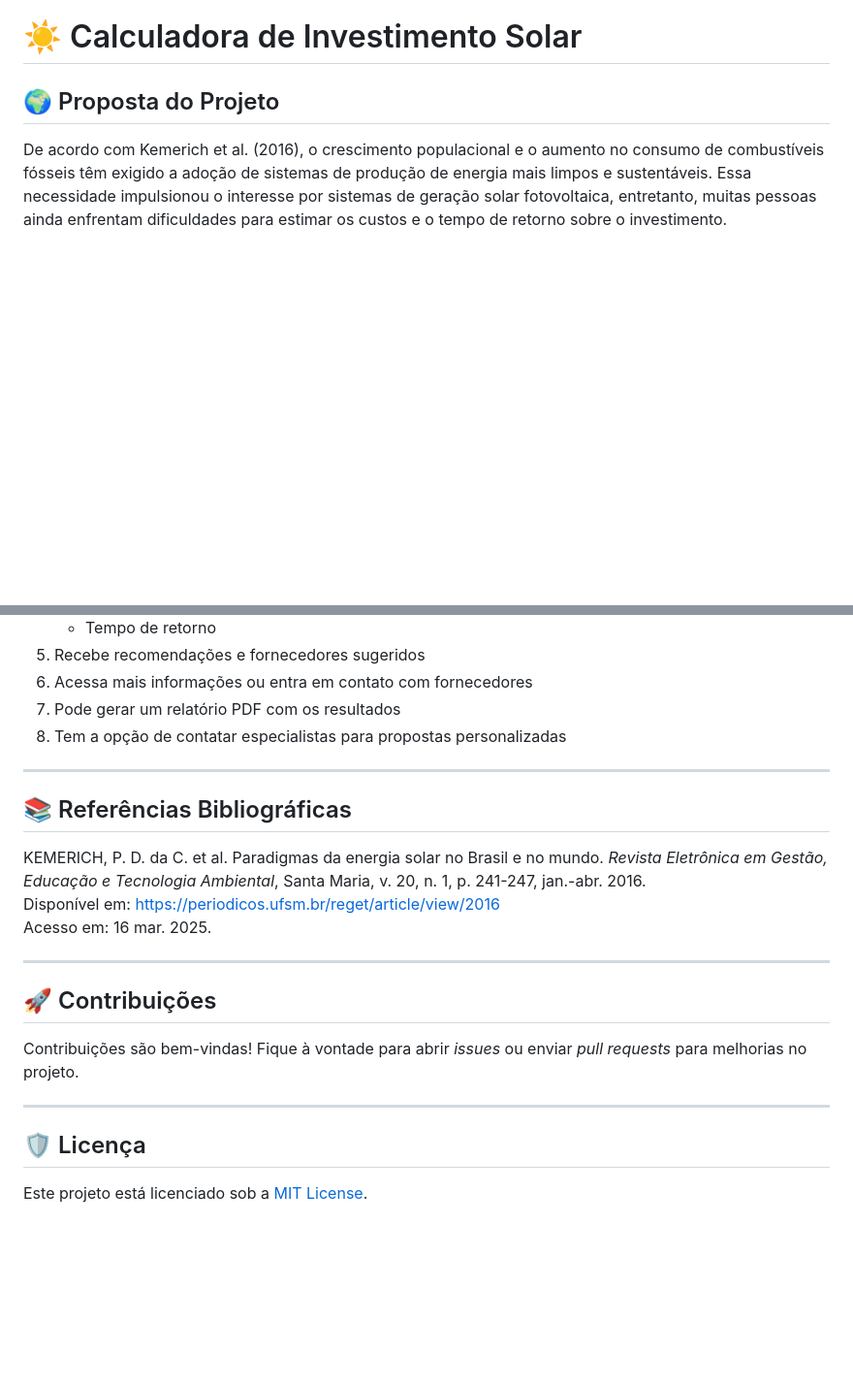
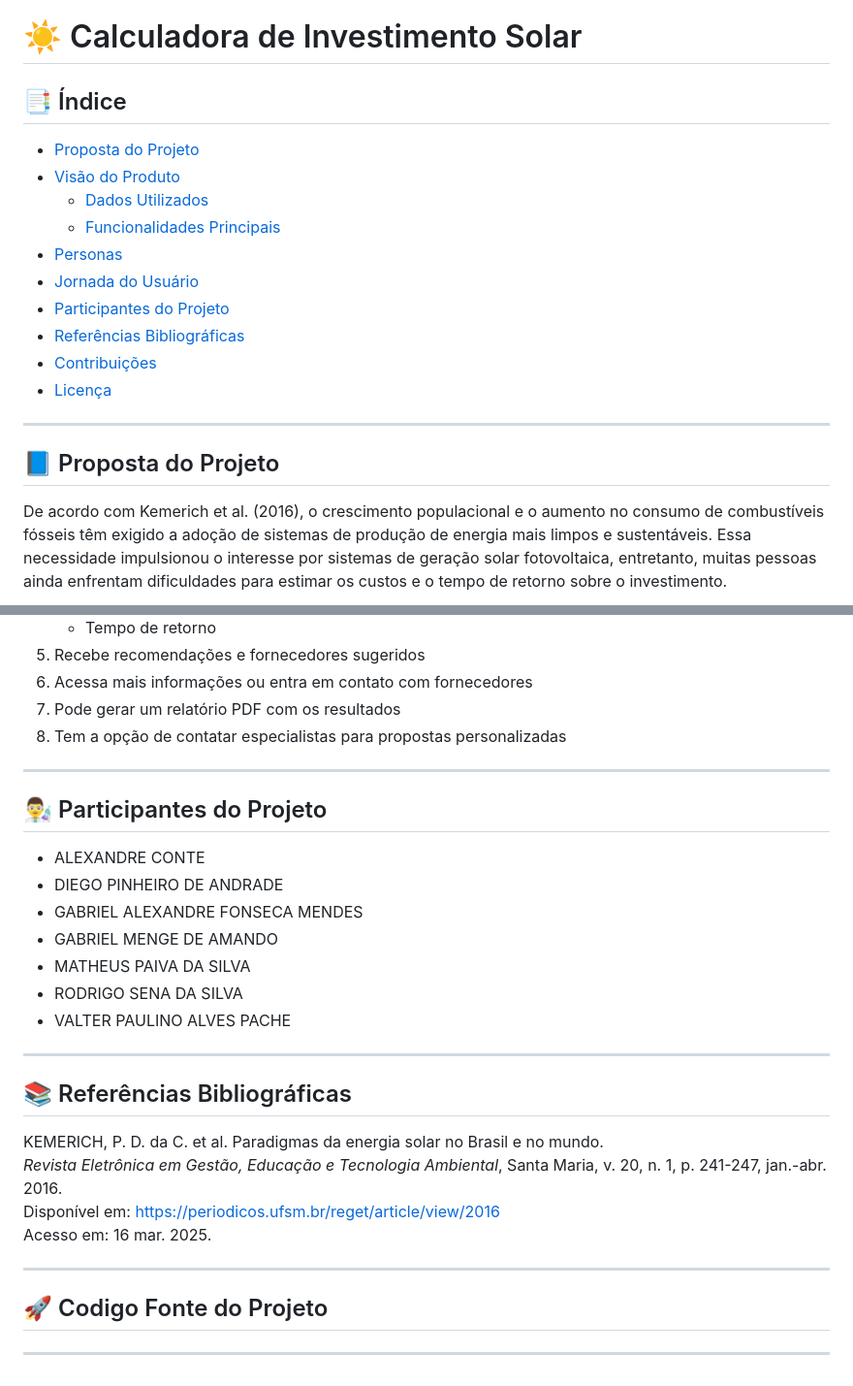
Before and after one commit to Valterpacheco/grupo40, a Markdown page: README.md, 2 parts joined by grey strips. Shown at 97% size. Drawn GitHub-style; blank space fills up the shorter version.

```diff
--- a/README.md
+++ b/README.md
@@ -1,6 +1,21 @@
 # ☀️ Calculadora de Investimento Solar
 
-## 🌍 Proposta do Projeto
+## 📑 Índice
+
+- [Proposta do Projeto](#proposta-do-projeto)
+- [Visão do Produto](#visão-do-produto)
+  - [Dados Utilizados](#dados-utilizados)
+  - [Funcionalidades Principais](#funcionalidades-principais)
+- [Personas](#personas)
+- [Jornada do Usuário](#jornada-do-usuário)
+- [Participantes do Projeto](#participantes-do-projeto)
+- [Referências Bibliográficas](#referências-bibliográficas)
+- [Contribuições](#contribuições)
+- [Licença](#licença)
+
+---
+
+## 📘 Proposta do Projeto
 
 De acordo com Kemerich et al. (2016), o crescimento populacional e o aumento no consumo de combustíveis fósseis têm exigido a adoção de sistemas de produção de energia mais limpos e sustentáveis. Essa necessidade impulsionou o interesse por sistemas de geração solar fotovoltaica, entretanto, muitas pessoas ainda enfrentam dificuldades para estimar os custos e o tempo de retorno sobre o investimento.
 
@@ -88,20 +104,29 @@ Para maior precisão nas estimativas, serão considerados dados médios de forne
 
 ---
 
+## 👨‍🔬 Participantes do Projeto
+
+- ALEXANDRE CONTE
+- DIEGO PINHEIRO DE ANDRADE
+- GABRIEL ALEXANDRE FONSECA MENDES
+- GABRIEL MENGE DE AMANDO
+- MATHEUS PAIVA DA SILVA
+- RODRIGO SENA DA SILVA
+- VALTER PAULINO ALVES PACHE
+
+---
+
 ## 📚 Referências Bibliográficas
 
-KEMERICH, P. D. da C. et al. Paradigmas da energia solar no Brasil e no mundo. *Revista Eletrônica em Gestão, Educação e Tecnologia Ambiental*, Santa Maria, v. 20, n. 1, p. 241-247, jan.-abr. 2016.
+KEMERICH, P. D. da C. et al. Paradigmas da energia solar no Brasil e no mundo.
+*Revista Eletrônica em Gestão, Educação e Tecnologia Ambiental*, Santa Maria, v. 20, n. 1, p. 241-247, jan.-abr. 2016.
 Disponível em: [https://periodicos.ufsm.br/reget/article/view/2016](https://periodicos.ufsm.br/reget/article/view/2016)
 Acesso em: 16 mar. 2025.
 
 ---
 
-## 🚀 Contribuições
+## 🚀 Codigo Fonte do Projeto
 
-Contribuições são bem-vindas! Fique à vontade para abrir *issues* ou enviar *pull requests* para melhorias no projeto.
+
 
 ---
-
-## 🛡️ Licença
-
-Este projeto está licenciado sob a [MIT License](LICENSE).
```
Also changed, not shown: other parts of README.md (+4 -3 lines).
